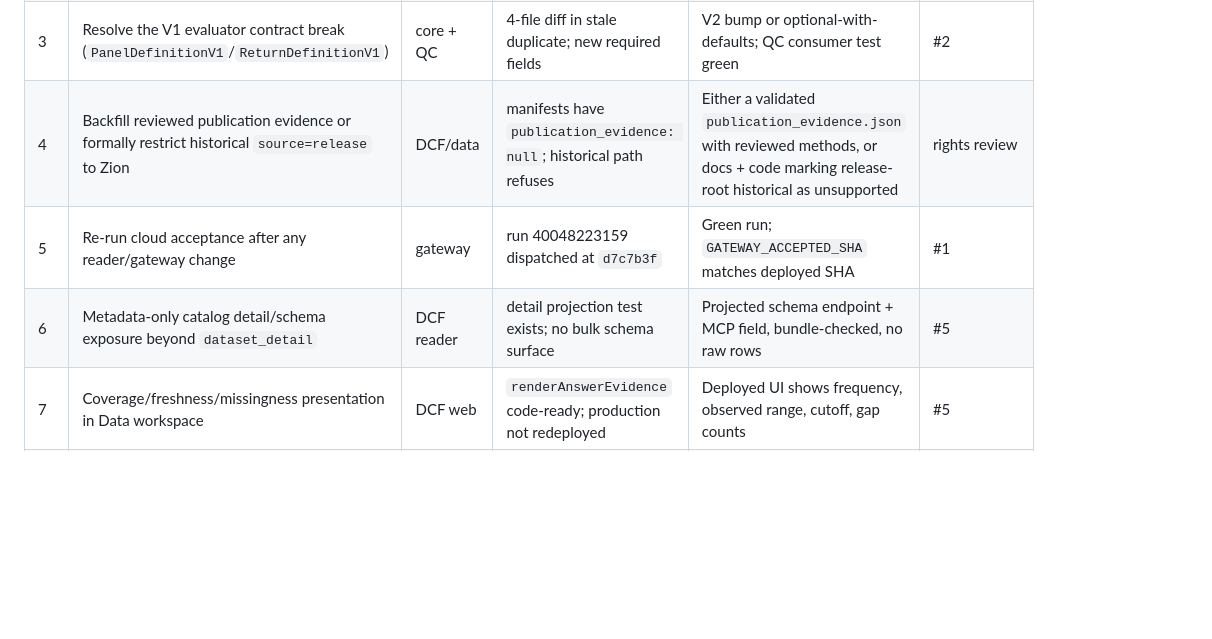
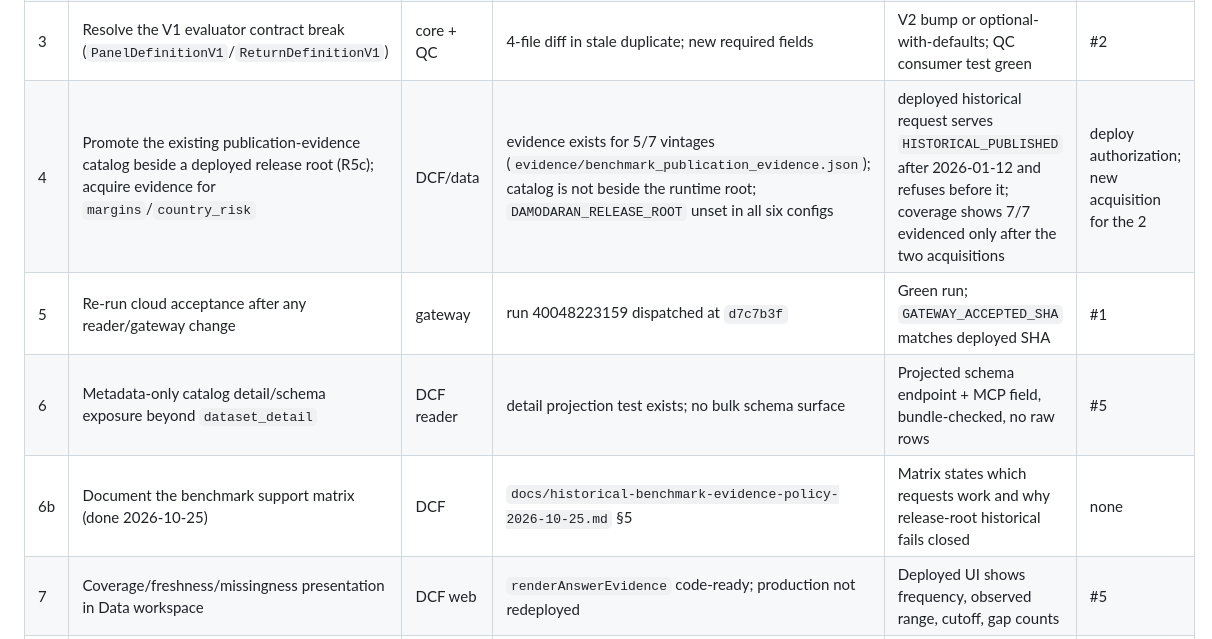
Before and after one commit to Scott-Switzer/DCF-stock-valuation-Engine, a Markdown page: docs/foundation-audit-2026-10-24.md, the part around one of its changes. Rendered like a GitHub page; blank space fills up the shorter version.

```diff
--- a/docs/foundation-audit-2026-10-24.md
+++ b/docs/foundation-audit-2026-10-24.md
@@ -160,9 +163,10 @@ successful job; their values are not emitted in the artifact.
 | 1 | Commit the DCF benchmark test fix (this session) | DCF | 25 passed locally; suite was red on `main` behavior change | Branch + PR, CI green on 3.12/3.13/browser | none |
 | 2 | Decide merge for `codex/continuation-handoff-20261022` (6 commits, `0b6fe92`) | core | `git rev-list --left-right --count origin/main...HEAD` → `0 6` | PR merged or branch explicitly designated the release record | owner authorization |
 | 3 | Resolve the V1 evaluator contract break (`PanelDefinitionV1`/`ReturnDefinitionV1`) | core + QC | 4-file diff in stale duplicate; new required fields | V2 bump or optional-with-defaults; QC consumer test green | #2 |
-| 4 | Backfill reviewed publication evidence or formally restrict historical `source=release` to Zion | DCF/data | manifests have `publication_evidence: null`; historical path refuses | Either a validated `publication_evidence.json` with reviewed methods, or docs + code marking release-root historical as unsupported | rights review |
+| 4 | Promote the existing publication-evidence catalog beside a deployed release root (R5c); acquire evidence for `margins`/`country_risk` | DCF/data | evidence exists for 5/7 vintages (`evidence/benchmark_publication_evidence.json`); catalog is not beside the runtime root; `DAMODARAN_RELEASE_ROOT` unset in all six configs | deployed historical request serves `HISTORICAL_PUBLISHED` after 2026-01-12 and refuses before it; coverage shows 7/7 evidenced only after the two acquisitions | deploy authorization; new acquisition for the 2 |
 | 5 | Re-run cloud acceptance after any reader/gateway change | gateway | run 40048223159 dispatched at `d7c7b3f` | Green run; `GATEWAY_ACCEPTED_SHA` matches deployed SHA | #1 |
 | 6 | Metadata-only catalog detail/schema exposure beyond `dataset_detail` | DCF reader | detail projection test exists; no bulk schema surface | Projected schema endpoint + MCP field, bundle-checked, no raw rows | #5 |
+| 6b | Document the benchmark support matrix (done 2026-10-25) | DCF | `docs/historical-benchmark-evidence-policy-2026-10-25.md` §5 | Matrix states which requests work and why release-root historical fails closed | none |
 | 7 | Coverage/freshness/missingness presentation in Data workspace | DCF web | `renderAnswerEvidence` code-ready; production not redeployed | Deployed UI shows frequency, observed range, cutoff, gap counts | #5 |
 | 8 | Issuer-by-issuer annual gap diagnosis (GE/JPM/C/GS) | data | `docs/annual-gap-diagnosis-2026-10-24.md` (historical) | Reproducible per-issuer report distinguishing mapping vs materialization | private R2 access |
 | 9 | One bounded normalization increment | data | proposal only | Units, dated identity, availability, revisions, quality gates verified on one dataset | #8 |
```
Also changed, not shown: other parts of docs/foundation-audit-2026-10-24.md (+42 -4 lines), docs/historical-benchmark-evidence-policy-2026-10-25.md (added, +137 -0 lines).
